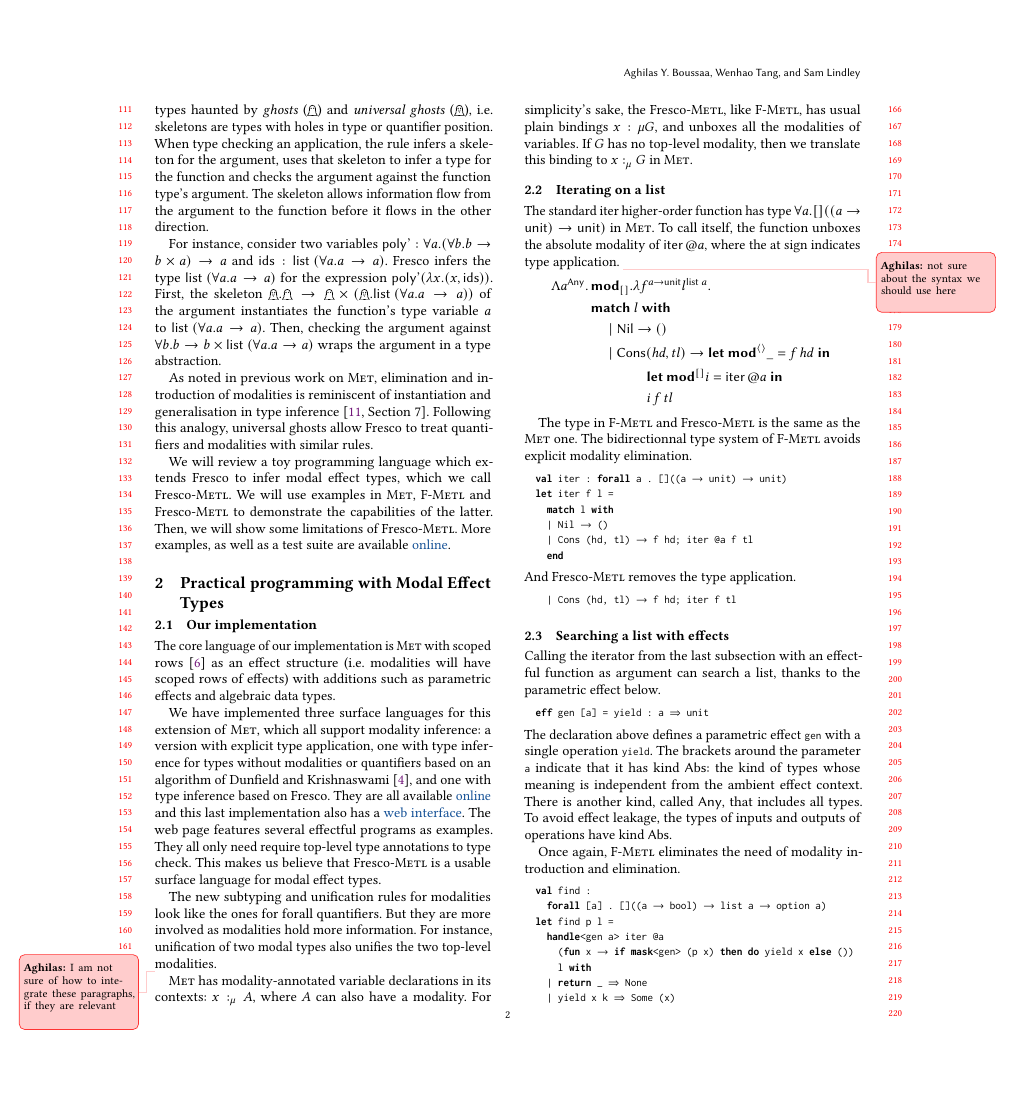
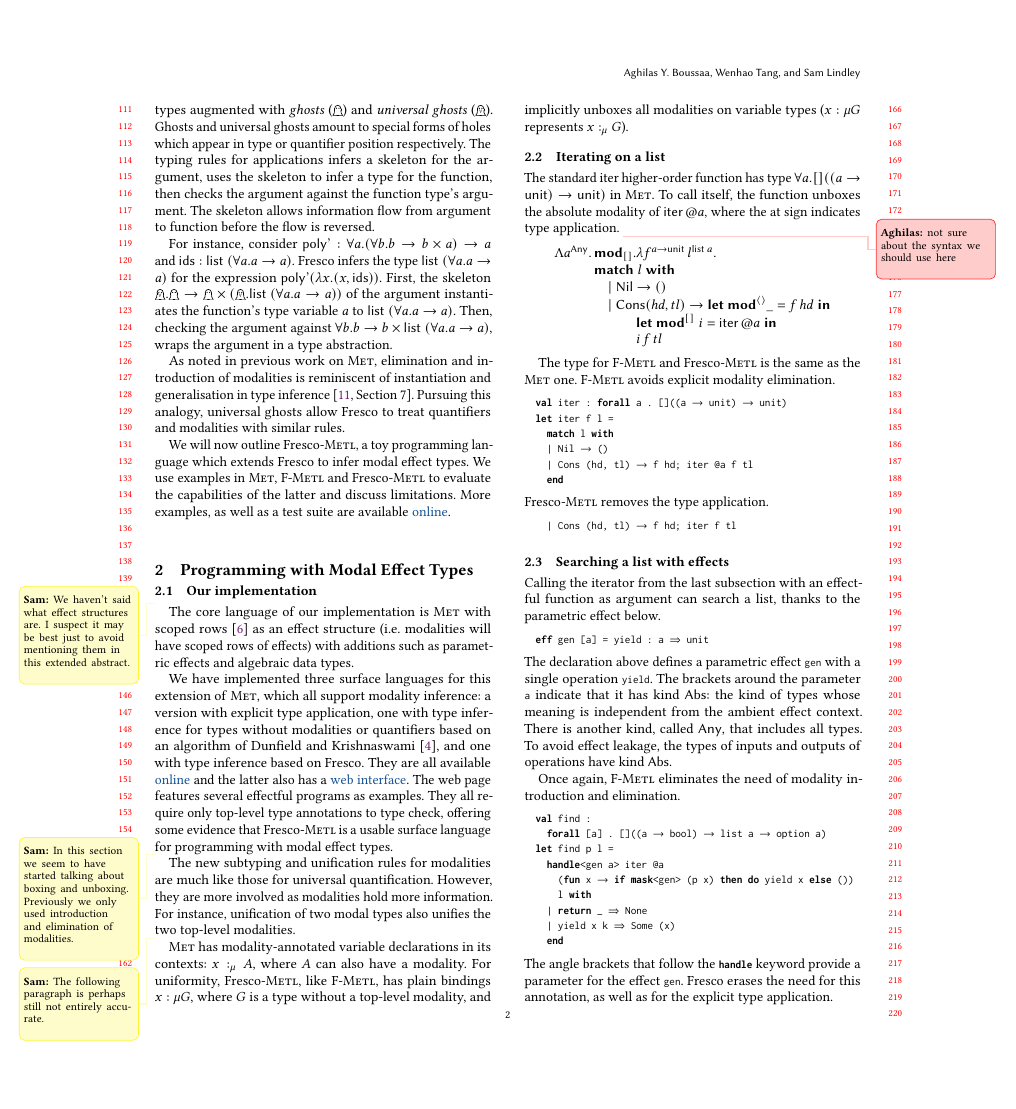
Before and after one commit to 4y8/ML26, a LaTeX paper (abstract.tex): page 2 of 3. Compiled offline with pdfLaTeX.

Commit message:
up to end of 2.2

```diff
--- a/abstract.tex
+++ b/abstract.tex
@@ -306,38 +306,42 @@ the function~\cite{pierce2000local, xie2018let}.
 
 \Frost supports information flow in both directions~\cite{tang2025ML}. To do so,
-the type system relies on \emph{skeletons}. Skeletons are types haunted by
-\emph{ghosts} ($\Hole$) and \emph{universal ghosts} ($\TopHole$),
-i.e.\ skeletons are types with holes in type or quantifier position. When type
-checking an application, the rule infers a skeleton for the argument, uses that
-skeleton to infer a type for the function and checks the argument against the
-function type's argument. The skeleton allows information flow from the argument
-to the function before it flows in the other direction.
+the type system relies on \emph{skeletons}. Skeletons are types augmented with
+\emph{ghosts} ($\Hole$) and \emph{universal ghosts} ($\TopHole$). Ghosts and
+universal ghosts amount to special forms of holes which appear in type or
+quantifier position respectively. The typing rules for applications infers a
+skeleton for the argument, uses the skeleton to infer a type for the function,
+then checks the argument against the function type's argument. The skeleton
+allows information flow from argument to function before the flow is reversed.
 
-For instance, consider two variables $\textsf{poly'}:\forall a.(\forall b. b\to
-b\times a)\to a$ and $\textsf{ids}:\textsf{list }(\forall a.a\to a)$. \Frost
-infers the type $\textsf{list }(\forall a.a\to a)$ for the expression
-$\textsf{poly'} (\lambda x. (x, \textsf{ids}))$.
+For instance, consider $\textsf{poly'}:\forall a.(\forall b. b\to b\times a)\to
+a$ and $\textsf{ids}:\textsf{list }(\forall a.a\to a)$. \Frost infers the type
+$\textsf{list }(\forall a.a\to a)$ for the expression $\textsf{poly'} (\lambda
+x. (x, \textsf{ids}))$.
 %
 First, the skeleton $\TopHole.\Hole\to\Hole\times(\TopHole.\textsf{list
 }(\forall a.a\to a))$ of the argument instantiates the function's type variable
 $a$ to $\textsf{list }(\forall a.a\to a)$.
 %
 Then, checking the argument against $\forall b.b\to b\times\textsf{list
-}(\forall a.a\to a)$ wraps the argument in a type abstraction.
+}(\forall a.a\to a)$, wraps the argument in a type abstraction.
 
 As noted in previous work on \Met, elimination and introduction of modalities is
 reminiscent of instantiation and generalisation in type inference~\cite[Section
-  7]{tang2025modal}. Following this analogy, universal ghosts allow \Frost to
+  7]{tang2025modal}. Pursuing this analogy, universal ghosts allow \Frost to
 treat quantifiers and modalities with similar rules.
 
-We will review a toy programming language which extends \Frost to infer modal
-effect types, which we call \MetlFrost. We will use examples in \Met, \MetlF and
-\MetlFrost to demonstrate the capabilities of the latter. Then, we will show
-some limitations of \MetlFrost. More examples, as well as a test suite are
-available \href{https://github.com/4y8/modal-effect-types/tree/frost}{online}.
+We will now outline \MetlFrost, a toy programming language which extends \Frost
+to infer modal effect types. We use examples in \Met, \MetlF and \MetlFrost to
+evaluate the capabilities of the latter and discuss limitations. More examples,
+as well as a test suite are available
+\href{https://github.com/4y8/modal-effect-types/tree/frost}{online}.
 
-\section{Practical programming with Modal Effect Types}
+\section{Programming with Modal Effect Types}
 \subsection{Our implementation}
+
+\sam{We haven't said what effect structures are. I suspect it may be best just
+  to avoid mentioning them in this extended abstract.}
+
 The core language of our implementation is \Met with scoped
 rows~\cite{scopedrows2005} as an effect structure (i.e.\ modalities will have
 scoped rows of effects) with additions such as parametric effects and algebraic
@@ -348,24 +352,42 @@ all support modality inference: a version with explicit type application, one
 with type inference for types without modalities or quantifiers based on an
 algorithm of Dunfield and Krishnaswami~\cite{dunfield2013complete}, and one with
 type inference based on \Frost. They are all available
-\href{https://github.com/4y8/modal-effect-types/}{online} and this last
-implementation also has a
-\href{https://www.normalesup.org/~boussaa/met/playground/}{web interface}. The
-web page features several effectful programs as examples. They all only need
-require top-level type annotations to type check. This makes us believe that
-\MetlFrost is a usable surface language for modal effect types.
+\href{https://github.com/4y8/modal-effect-types/}{online} and the latter also
+has a \href{https://www.normalesup.org/~boussaa/met/playground/}{web
+  interface}. The web page features several effectful programs as examples. They
+all require only top-level type annotations to type check, offering some
+evidence that \MetlFrost is a usable surface language for programming with modal
+effect types.
 
-The new subtyping and unification rules for modalities look like the ones for
-forall quantifiers. But they are more involved as modalities hold more
-information. For instance, unification of two modal types also unifies the two
-top-level modalities.
+\sam{In this section we seem to have started talking about boxing and
+  unboxing. Previously we only used introduction and elimination of modalities.}
 
-\aghilas{I am not sure of how to integrate these paragraphs, if they are
-  relevant} \Met has modality-annotated variable declarations in its contexts:
-$x:_\mu A$, where $A$ can also have a modality. For simplicity's sake, the
-\MetlFrost, like \MetlF, has usual plain bindings $x:\mu G$, and unboxes all the
-modalities of variables. If $G$ has no top-level modality, then we translate
-this binding to $x:_\mu G$ in \Met.
+The new subtyping and unification rules for modalities are much like those for
+universal quantification. However, they are more involved as modalities hold
+more information. For instance, unification of two modal types also unifies the
+two top-level modalities.
+
+%% \aghilas{I am not sure of how to integrate these paragraphs, if they are
+%%   relevant}
+
+\sam{The following paragraph is perhaps still not entirely accurate.}
+%
+\Met has modality-annotated variable declarations in its contexts:
+$x:_\mu A$, where $A$ can also have a modality. For uniformity, \MetlFrost, like
+\MetlF, has plain bindings $x:\mu G$, where $G$ is a type without a top-level
+modality, and implicitly unboxes all modalities on variable types ($x:\mu G$
+represents $x:_\mu G$).
+%
+%% If $G$ has no top-level modality, then we interpret this binding
+%% as $x:_\mu G$ in \Met.
+
+%% arrays
+\newcommand{\ba}{\begin{array}}
+\newcommand{\ea}{\end{array}}
+
+%% lists
+\newcommand{\bl}{\ba[t]{@{}l@{}}}
+\newcommand{\el}{\ea}
 
 \subsection{Iterating on a list}
 The standard iter higher-order function has type $\forall a . []((a \to
@@ -394,8 +421,9 @@ application.  \aghilas{not sure about the syntax we should use here}
 %% i\; f\; tl
 %% \]
 
-The type in \MetlF and \MetlFrost is the same as the \Met one. The
-bidirectionnal type system of \MetlF avoids explicit modality elimination.
+The type for \MetlF and \MetlFrost is the same as the \Met one.
+%
+\MetlF avoids explicit modality elimination.
 \begin{lstlisting}[style=metl]
   val iter : forall a . []((a -> unit) -> unit)
   let iter f l =
@@ -404,7 +432,7 @@ bidirectionnal type system of \MetlF avoids explicit modality elimination.
     | Cons (hd, tl) -> f hd; iter @a f tl
     end
 \end{lstlisting}
-And \MetlFrost removes the type application.
+\MetlFrost removes the type application.
 \begin{lstlisting}[style=metl]
     | Cons (hd, tl) -> f hd; iter f tl
 \end{lstlisting}
```
Also changed, not shown: abstract.tex (35 more changed lines).
